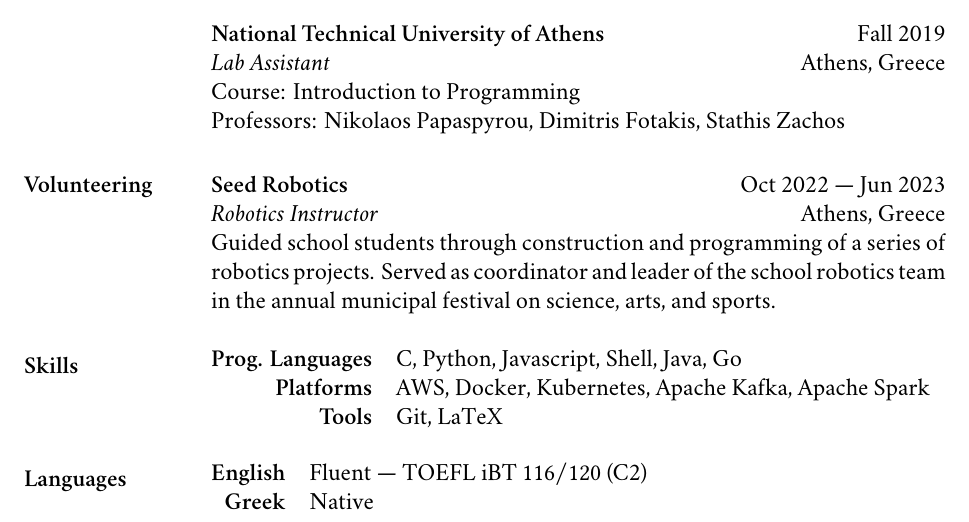
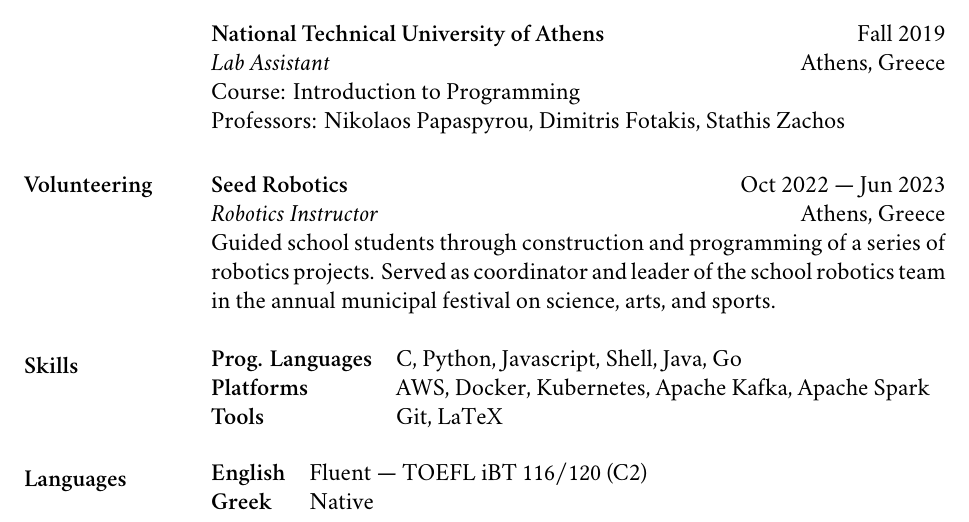
Before and after one commit to nikpag/nikpag.github.io, a LaTeX CV (cv/main.tex): part of page 2 of 2, cut so that both start at the same text. Compiled offline with XeLaTeX; a missing font is replaced by an installed copy or a similar font.

Commit message:
Update CV table alignment

```diff
--- a/cv/main.tex
+++ b/cv/main.tex
@@ -175,7 +175,7 @@ anchorcolor = blue]{hyperref}
 
     \section{Skills}
 
-    \begin{tabular}{@{} >{\bfseries}r l @{}}
+    \begin{tabular}{@{} >{\bfseries}l l @{}}
         Prog. Languages & C, Python, Javascript, Shell, Java, Go              \\
         Platforms       & AWS, Docker, Kubernetes, Apache Kafka, Apache Spark \\
         Tools           & Git, LaTeX
@@ -183,7 +183,7 @@ anchorcolor = blue]{hyperref}
 
     \section{Languages}
 
-    \begin{tabular}{@{} >{\bfseries}r l @{}}
+    \begin{tabular}{@{} >{\bfseries}l l @{}}
         English & Fluent --- TOEFL iBT \( 116/120 \) (C2) \\
         Greek   & Native                                  \\
     \end{tabular}
```
Also changed, not shown: assets/pdf/cv-nikolaos-pagonas.pdf.
